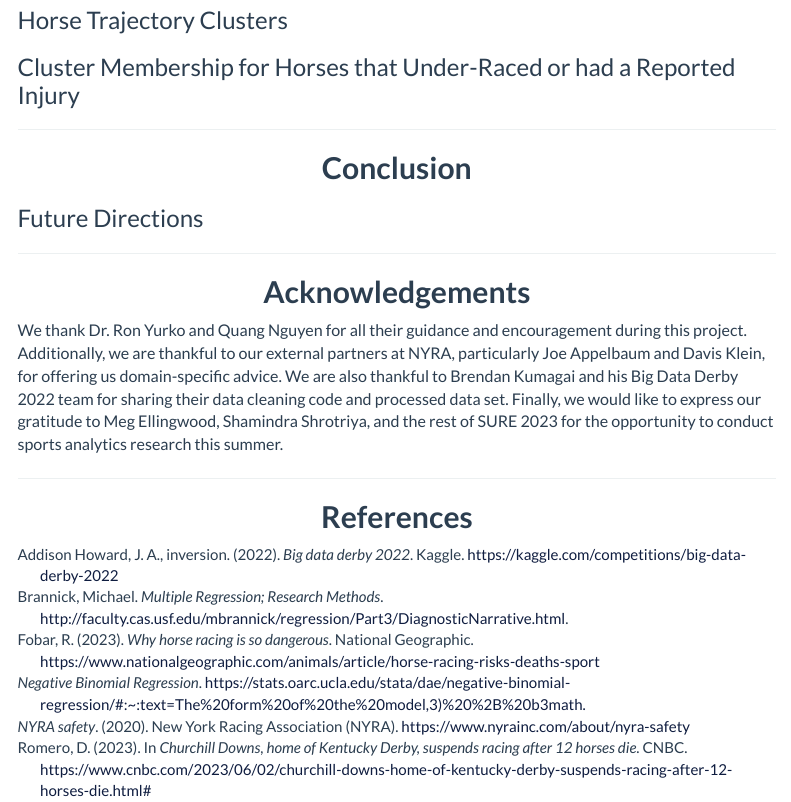
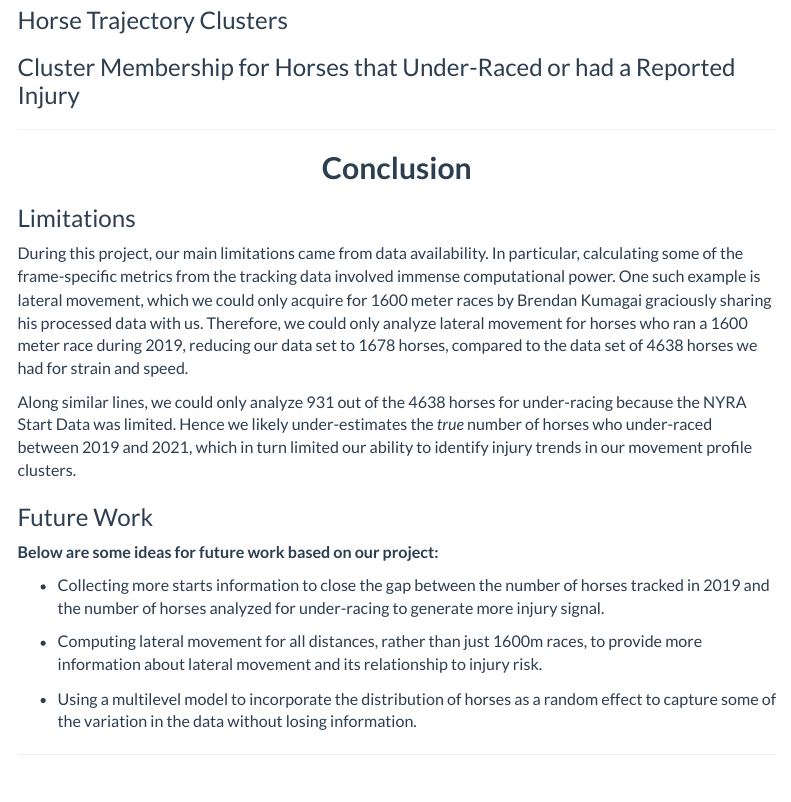
Before and after one commit to jdpipping/horsies, an R Markdown document (final-project/project-report.Rmd): the page in a window 1100 px wide, from 4100 px down. Rendered offline with R 4.5, knitr and Pandoc, with nearby package versions; some code elsewhere in the file could not run offline; menus at the side of the page are left out.

Commit message:
limitations rough draft

```diff
--- a/final-project/project-report.Rmd
+++ b/final-project/project-report.Rmd
@@ -346,7 +346,21 @@ model_resids |>
 
 ## Conclusion
 
-### Future Directions
+### Limitations
+
+During this project, our main limitations came from data availability. In particular, calculating some of the frame-specific metrics from the tracking data involved immense computational power. One such example is lateral movement, which we could only acquire for 1600 meter races by Brendan Kumagai graciously sharing his processed data with us. Therefore, we could only analyze lateral movement for horses who ran a 1600 meter race during 2019, reducing our data set to 1678 horses, compared to the data set of 4638 horses we had for strain and speed.
+
+Along similar lines, we could only analyze 931 out of the 4638 horses for under-racing because the NYRA Start Data was limited. Hence we likely under-estimates the *true* number of horses who under-raced between 2019 and 2021, which in turn limited our ability to identify injury trends in our movement profile clusters.
+
+### Future Work
+
+**Below are some ideas for future work based on our project:**
+
+* Collecting more starts information to close the gap between the number of horses tracked in 2019 and the number of horses analyzed for under-racing to generate more injury signal.
+
+* Computing lateral movement for all distances, rather than just 1600m races, to provide more information about lateral movement and its relationship to injury risk.
+
+* Using a multilevel model to incorporate the distribution of horses as a random effect to capture some of the variation in the data without losing information.
 
 ----
 
```
Also changed, not shown: final-project/project-report.html.
